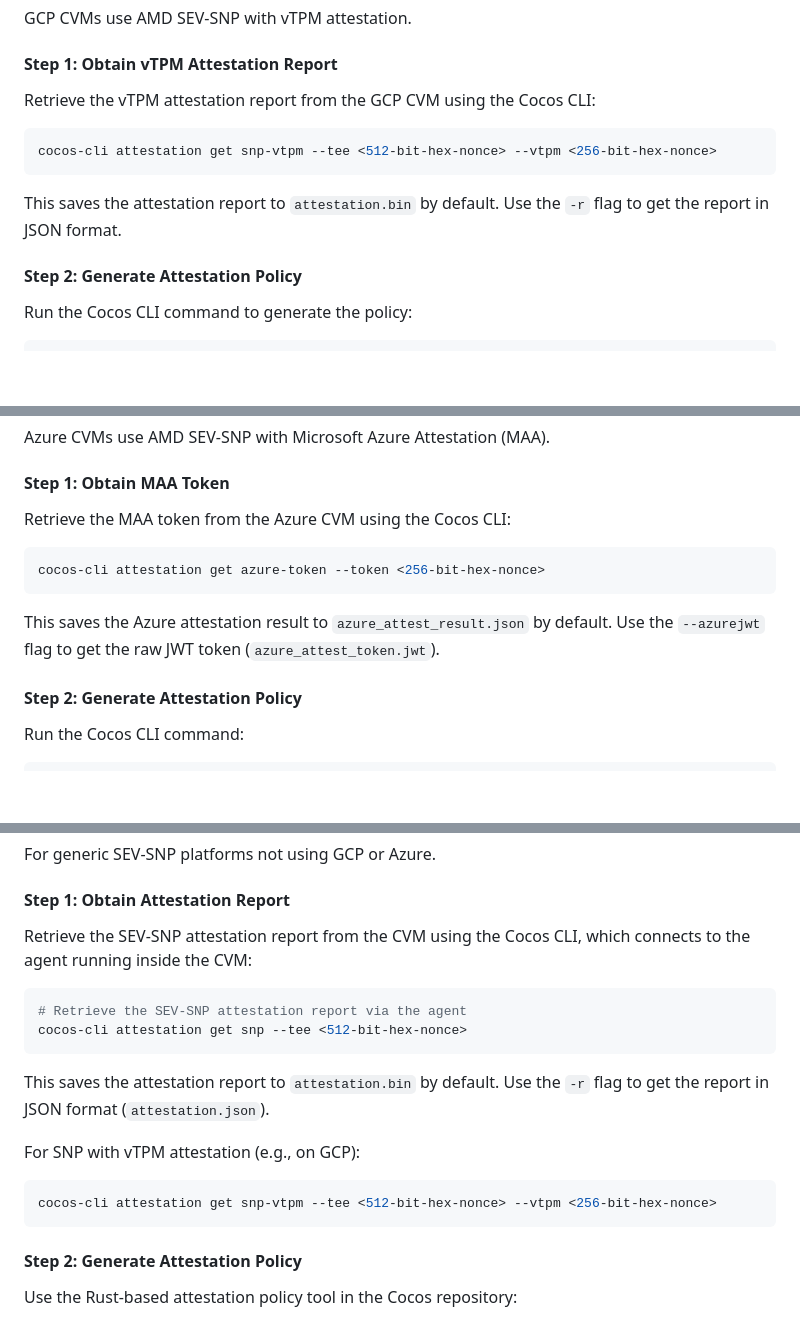
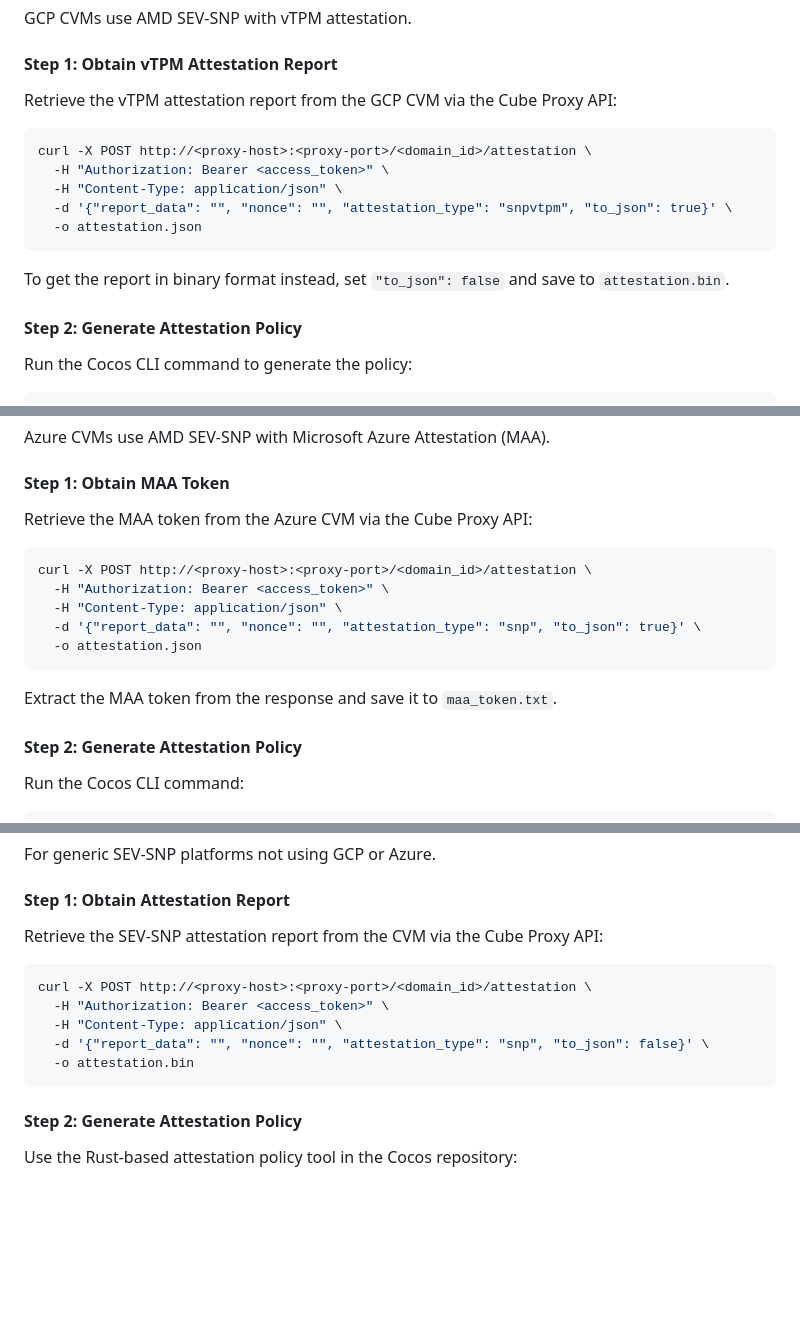
Before and after one commit to ultravioletrs/cube, a Markdown page: agent/workflows/attestation-policy.md, 3 parts joined by grey strips. Rendered like a GitHub page; blank space fills up the shorter version.

Commit message:
CUBE-148 - Use Cube Proxy API for attestation report retrieval
Replace cocos-cli attestation get commands with Cube Proxy API
curl examples. cocos-cli cannot connect directly to Cube's CVM;
the proxy API (POST /<domain_id>/attestation) is the correct
way to retrieve attestation reports in Cube's environment.

Signed-off-by: WashingtonKK <washington@ultraviolet.rs>

````diff
--- a/agent/workflows/attestation-policy.md
+++ b/agent/workflows/attestation-policy.md
@@ -20,13 +20,17 @@ GCP CVMs use AMD SEV-SNP with vTPM attestation.
 
 #### Step 1: Obtain vTPM Attestation Report
 
-Retrieve the vTPM attestation report from the GCP CVM using the Cocos CLI:
+Retrieve the vTPM attestation report from the GCP CVM via the Cube Proxy API:
 
 ```bash
-cocos-cli attestation get snp-vtpm --tee <512-bit-hex-nonce> --vtpm <256-bit-hex-nonce>
+curl -X POST http://<proxy-host>:<proxy-port>/<domain_id>/attestation \
+  -H "Authorization: Bearer <access_token>" \
+  -H "Content-Type: application/json" \
+  -d '{"report_data": "", "nonce": "", "attestation_type": "snpvtpm", "to_json": true}' \
+  -o attestation.json
 ```
 
-This saves the attestation report to `attestation.bin` by default. Use the `-r` flag to get the report in JSON format.
+To get the report in binary format instead, set `"to_json": false` and save to `attestation.bin`.
 
 #### Step 2: Generate Attestation Policy
 
@@ -61,13 +65,17 @@ Azure CVMs use AMD SEV-SNP with Microsoft Azure Attestation (MAA).
 
 #### Step 1: Obtain MAA Token
 
-Retrieve the MAA token from the Azure CVM using the Cocos CLI:
+Retrieve the MAA token from the Azure CVM via the Cube Proxy API:
 
 ```bash
-cocos-cli attestation get azure-token --token <256-bit-hex-nonce>
+curl -X POST http://<proxy-host>:<proxy-port>/<domain_id>/attestation \
+  -H "Authorization: Bearer <access_token>" \
+  -H "Content-Type: application/json" \
+  -d '{"report_data": "", "nonce": "", "attestation_type": "snp", "to_json": true}' \
+  -o attestation.json
 ```
 
-This saves the Azure attestation result to `azure_attest_result.json` by default. Use the `--azurejwt` flag to get the raw JWT token (`azure_attest_token.jwt`).
+Extract the MAA token from the response and save it to `maa_token.txt`.
 
 #### Step 2: Generate Attestation Policy
 
@@ -95,19 +103,14 @@ For generic SEV-SNP platforms not using GCP or Azure.
 
 #### Step 1: Obtain Attestation Report
 
-Retrieve the SEV-SNP attestation report from the CVM using the Cocos CLI, which connects to the agent running inside the CVM:
+Retrieve the SEV-SNP attestation report from the CVM via the Cube Proxy API:
 
 ```bash
-# Retrieve the SEV-SNP attestation report via the agent
-cocos-cli attestation get snp --tee <512-bit-hex-nonce>
-```
-
-This saves the attestation report to `attestation.bin` by default. Use the `-r` flag to get the report in JSON format (`attestation.json`).
-
-For SNP with vTPM attestation (e.g., on GCP):
-
-```bash
-cocos-cli attestation get snp-vtpm --tee <512-bit-hex-nonce> --vtpm <256-bit-hex-nonce>
+curl -X POST http://<proxy-host>:<proxy-port>/<domain_id>/attestation \
+  -H "Authorization: Bearer <access_token>" \
+  -H "Content-Type: application/json" \
+  -d '{"report_data": "", "nonce": "", "attestation_type": "snp", "to_json": false}' \
+  -o attestation.bin
 ```
 
 #### Step 2: Generate Attestation Policy
````
Also changed, not shown: other parts of agent/workflows/attestation-policy.md (+11 -10 lines).
